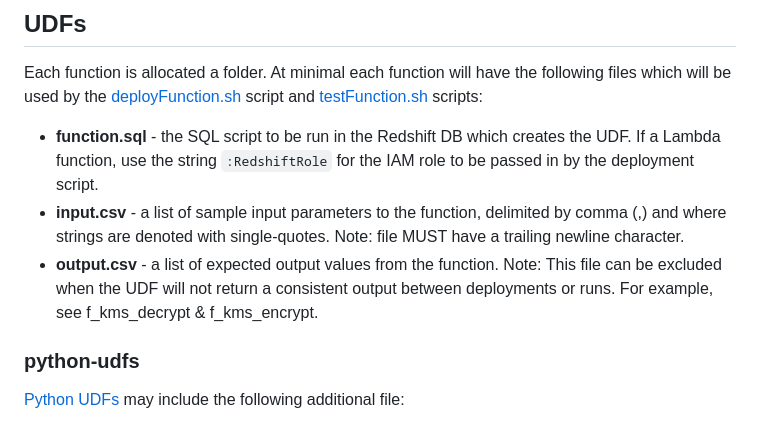
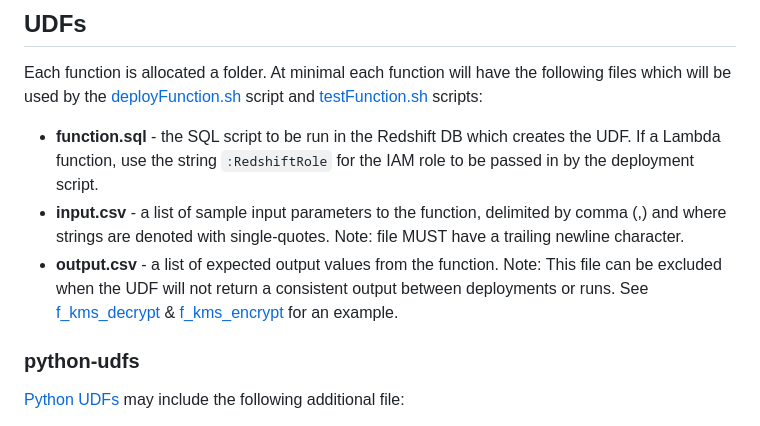
Before and after one commit to aws-samples/amazon-redshift-udfs, a Markdown page: README.md, the part around the change. Rendered like a GitHub page.

```diff
--- a/README.md
+++ b/README.md
@@ -9,7 +9,7 @@ Each function is allocated a folder.  At minimal each function will have the fol
 
 - **function.sql** - the SQL script to be run in the Redshift DB which creates the UDF.  If a Lambda function, use the string `:RedshiftRole` for the IAM role to be passed in by the deployment script.
 - **input.csv** - a list of sample input parameters to the function, delimited by comma (,) and where strings are denoted with single-quotes.  Note: file MUST have a trailing newline character.
-- **output.csv** - a list of expected output values from the function. Note: This file can be excluded when the UDF will not return a consistent output between deployments or runs.  For example, see f_kms_decrypt & f_kms_encrypt.
+- **output.csv** - a list of expected output values from the function. Note: This file can be excluded when the UDF will not return a consistent output between deployments or runs.  See [f_kms_decrypt](lambda-udfs/f_kms_decrypt-varchar) & [f_kms_encrypt](lambda-udfs/f_kms_encrypt-varchar-varchar) for an example.
 
 ### python-udfs
 
```
